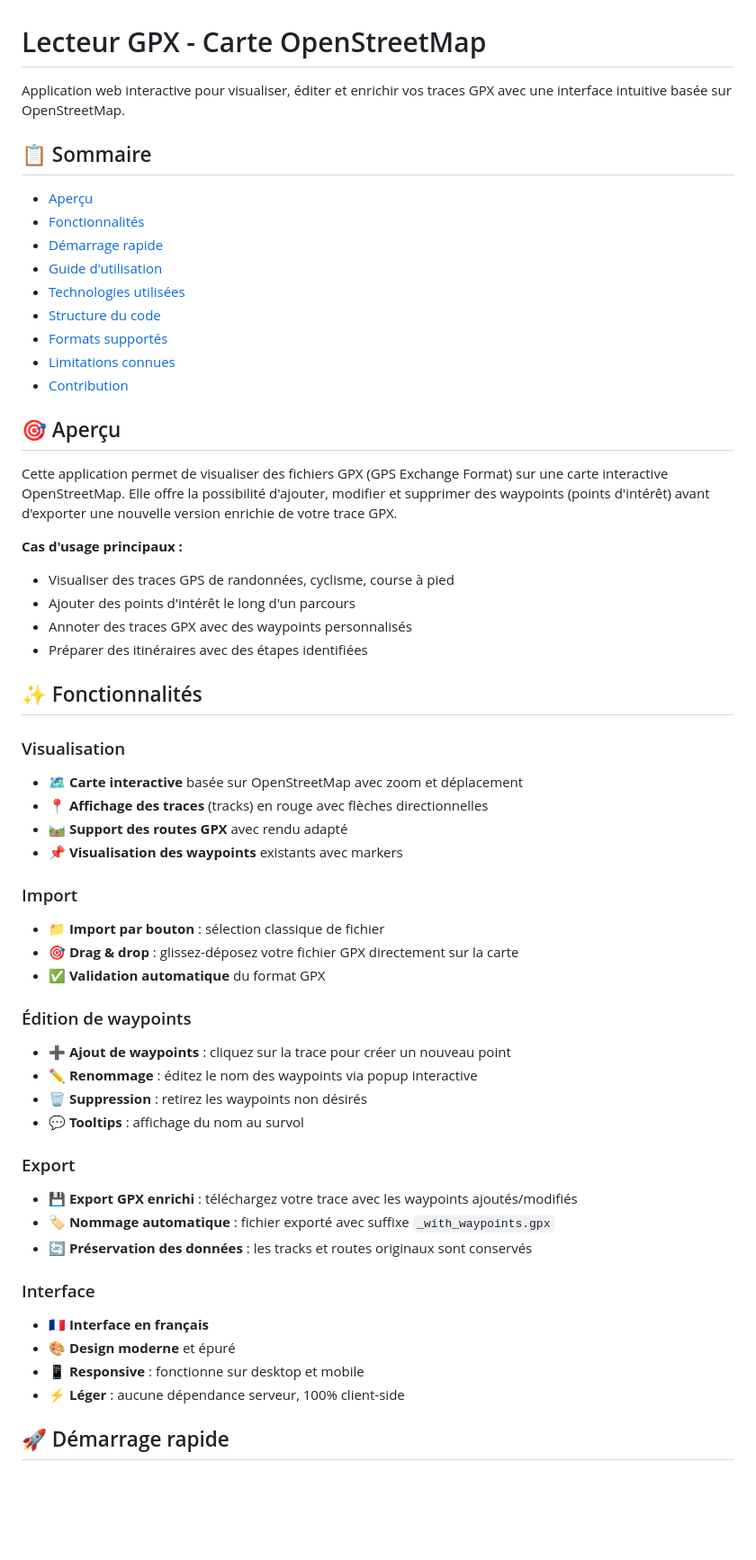
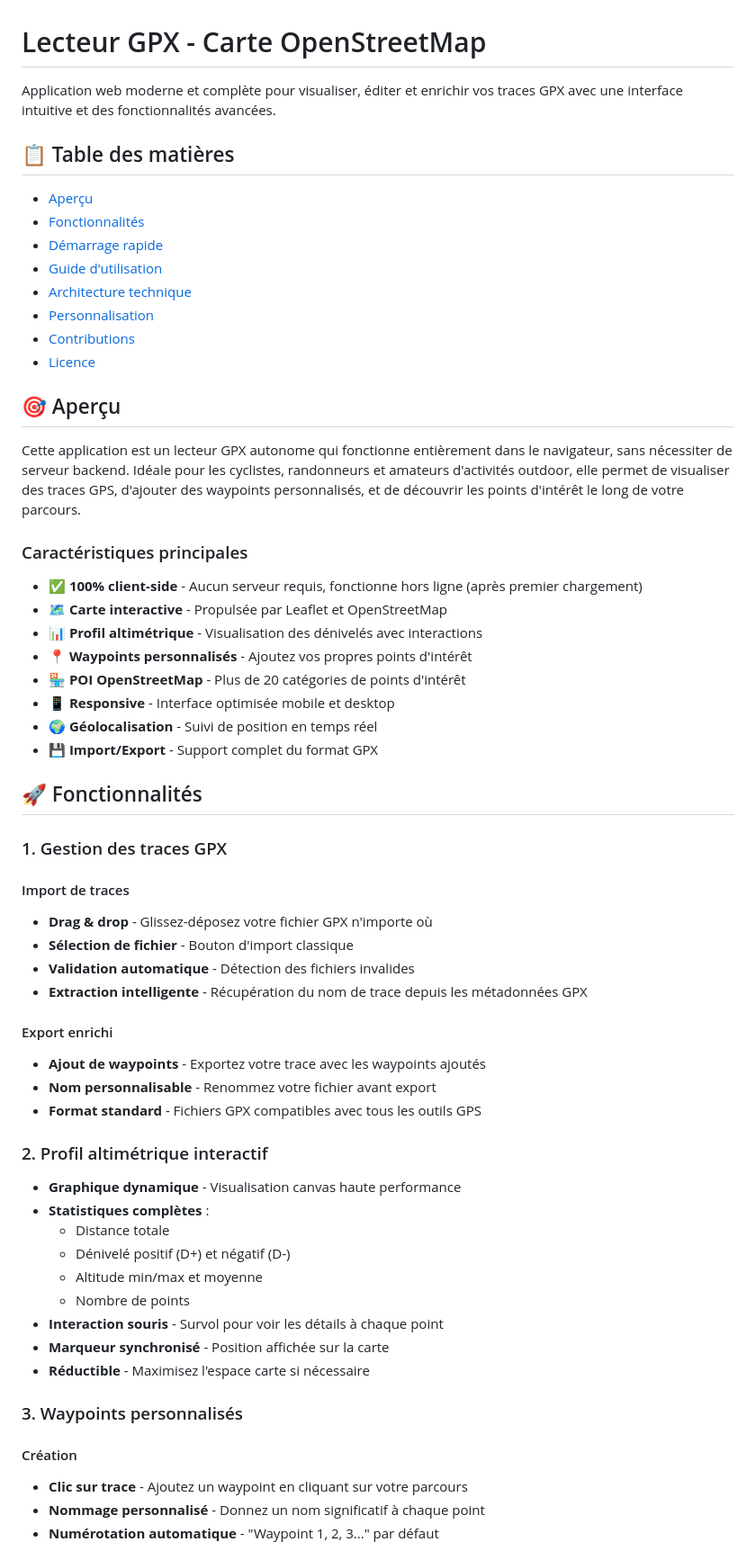
Before and after one commit to blamouche/bikepacking-gpx-manager, a Markdown page: README.md, the part around the change printed below. Shown: that part at 90% size. Rendered like a GitHub page; blank space fills up the shorter version.

```diff
--- a/README.md
+++ b/README.md
@@ -1,57 +1,64 @@
 # Lecteur GPX - Carte OpenStreetMap
 
-Application web interactive pour visualiser, éditer et enrichir vos traces GPX avec une interface intuitive basée sur OpenStreetMap.
+Application web moderne et complète pour visualiser, éditer et enrichir vos traces GPX avec une interface intuitive et des fonctionnalités avancées.
 
-## 📋 Sommaire
+## 📋 Table des matières
 
 - [Aperçu](#aperçu)
 - [Fonctionnalités](#fonctionnalités)
 - [Démarrage rapide](#démarrage-rapide)
 - [Guide d'utilisation](#guide-dutilisation)
-- [Technologies utilisées](#technologies-utilisées)
-- [Structure du code](#structure-du-code)
-- [Formats supportés](#formats-supportés)
-- [Limitations connues](#limitations-connues)
-- [Contribution](#contribution)
+- [Architecture technique](#architecture-technique)
+- [Personnalisation](#personnalisation)
+- [Contributions](#contributions)
+- [Licence](#licence)
 
 ## 🎯 Aperçu
 
-Cette application permet de visualiser des fichiers GPX (GPS Exchange Format) sur une carte interactive OpenStreetMap. Elle offre la possibilité d'ajouter, modifier et supprimer des waypoints (points d'intérêt) avant d'exporter une nouvelle version enrichie de votre trace GPX.
+Cette application est un lecteur GPX autonome qui fonctionne entièrement dans le navigateur, sans nécessiter de serveur backend. Idéale pour les cyclistes, randonneurs et amateurs d'activités outdoor, elle permet de visualiser des traces GPS, d'ajouter des waypoints personnalisés, et de découvrir les points d'intérêt le long de votre parcours.
 
-**Cas d'usage principaux :**
-- Visualiser des traces GPS de randonnées, cyclisme, course à pied
-- Ajouter des points d'intérêt le long d'un parcours
-- Annoter des traces GPX avec des waypoints personnalisés
-- Préparer des itinéraires avec des étapes identifiées
+### Caractéristiques principales
 
-## ✨ Fonctionnalités
+- ✅ **100% client-side** - Aucun serveur requis, fonctionne hors ligne (après premier chargement)
+- 🗺️ **Carte interactive** - Propulsée par Leaflet et OpenStreetMap
+- 📊 **Profil altimétrique** - Visualisation des dénivelés avec interactions
+- 📍 **Waypoints personnalisés** - Ajoutez vos propres points d'intérêt
+- 🏪 **POI OpenStreetMap** - Plus de 20 catégories de points d'intérêt
+- 📱 **Responsive** - Interface optimisée mobile et desktop
+- 🌍 **Géolocalisation** - Suivi de position en temps réel
+- 💾 **Import/Export** - Support complet du format GPX
 
-### Visualisation
-- 🗺️ **Carte interactive** basée sur OpenStreetMap avec zoom et déplacement
-- 📍 **Affichage des traces** (tracks) en rouge avec flèches directionnelles
-- 🛤️ **Support des routes GPX** avec rendu adapté
-- 📌 **Visualisation des waypoints** existants avec markers
+## 🚀 Fonctionnalités
 
-### Import
-- 📁 **Import par bouton** : sélection classique de fichier
-- 🎯 **Drag & drop** : glissez-déposez votre fichier GPX directement sur la carte
-- ✅ **Validation automatique** du format GPX
+### 1. Gestion des traces GPX
 
-### Édition de waypoints
-- ➕ **Ajout de waypoints** : cliquez sur la trace pour créer un nouveau point
-- ✏️ **Renommage** : éditez le nom des waypoints via popup interactive
-- 🗑️ **Suppression** : retirez les waypoints non désirés
-- 💬 **Tooltips** : affichage du nom au survol
+#### Import de traces
+- **Drag & drop** - Glissez-déposez votre fichier GPX n'importe où
+- **Sélection de fichier** - Bouton d'import classique
+- **Validation automatique** - Détection des fichiers invalides
+- **Extraction intelligente** - Récupération du nom de trace depuis les métadonnées GPX
 
-### Export
-- 💾 **Export GPX enrichi** : téléchargez votre trace avec les waypoints ajoutés/modifiés
-- 🏷️ **Nommage automatique** : fichier exporté avec suffixe `_with_waypoints.gpx`
-- 🔄 **Préservation des données** : les tracks et routes originaux sont conservés
+#### Export enrichi
+- **Ajout de waypoints** - Exportez votre trace avec les waypoints ajoutés
+- **Nom personnalisable** - Renommez votre fichier avant export
+- **Format standard** - Fichiers GPX compatibles avec tous les outils GPS
 
-### Interface
-- 🇫🇷 **Interface en français**
-- 🎨 **Design moderne** et épuré
-- 📱 **Responsive** : fonctionne sur desktop et mobile
-- ⚡ **Léger** : aucune dépendance serveur, 100% client-side
+### 2. Profil altimétrique interactif
 
-## 🚀 Démarrage rapide
+- **Graphique dynamique** - Visualisation canvas haute performance
+- **Statistiques complètes** :
+  - Distance totale
+  - Dénivelé positif (D+) et négatif (D-)
+  - Altitude min/max et moyenne
+  - Nombre de points
+- **Interaction souris** - Survol pour voir les détails à chaque point
+- **Marqueur synchronisé** - Position affichée sur la carte
+- **Réductible** - Maximisez l'espace carte si nécessaire
+
+### 3. Waypoints personnalisés
+
+#### Création
+- **Clic sur trace** - Ajoutez un waypoint en cliquant sur votre parcours
+- **Nommage personnalisé** - Donnez un nom significatif à chaque point
+- **Numérotation automatique** - "Waypoint 1, 2, 3..." par défaut
+
```
Also changed, not shown: other parts of README.md (+380 -180 lines).
